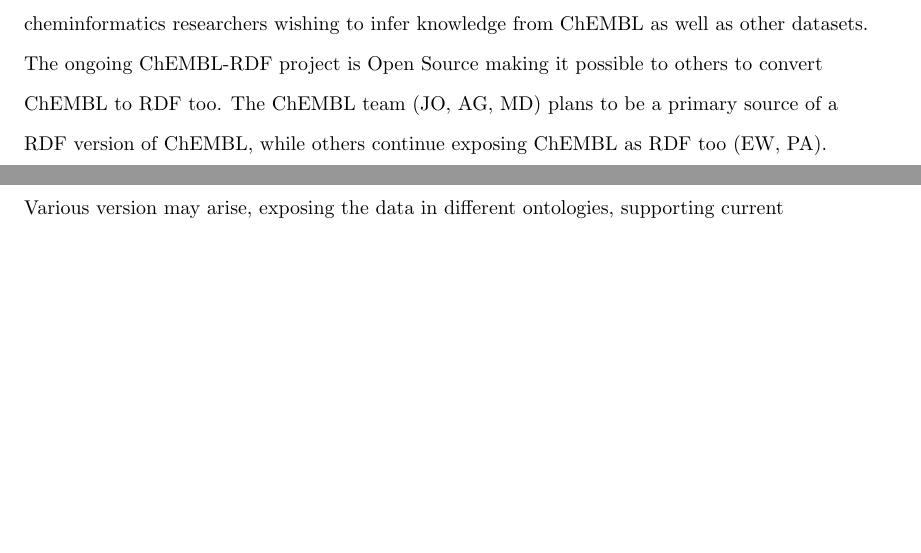
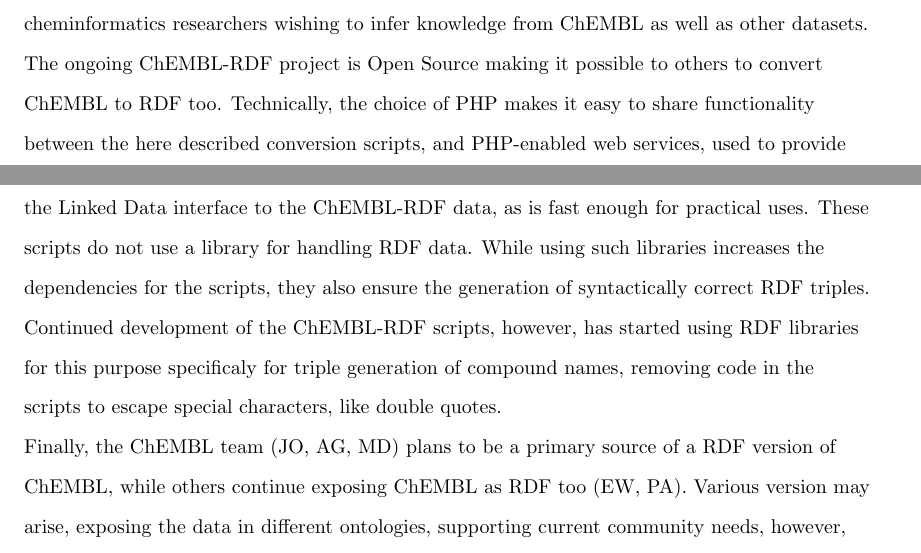
Before and after one commit to egonw/chembl-rdf-paper, a LaTeX document (article.tex): two parts of pages 16 and 17 of 21, joined at a grey line, cut so that both start at the same text, the shorter picture padded with empty space. Compiled offline with pdfLaTeX; a missing bibliography style is replaced by a similar one.

Commit message:
Added a technical discussion section, answering the reviewer's question about RDF syntax errors and performance

```diff
--- a/article.tex
+++ b/article.tex
@@ -742,7 +743,16 @@ This is a requirement which is essential to the efforts of cheminformatics resea
 from ChEMBL as well as other datasets.
 
 The ongoing ChEMBL-RDF project is Open Source making it possible to others to convert ChEMBL to RDF too.
-The ChEMBL team (JO, AG, MD) plans to be a primary source of a RDF version of ChEMBL, while others continue
+Technically, the choice of PHP makes it easy to share functionality between the
+here described conversion scripts, and PHP-enabled web services, used to provide the Linked
+Data interface to the ChEMBL-RDF data, as is fast enough for practical uses. These scripts do
+not use a library for handling RDF data. While using such libraries increases the dependencies
+for the scripts, they also ensure the generation of syntactically correct RDF triples. Continued
+development of the ChEMBL-RDF scripts, however, has started using RDF libraries for this purpose
+specificaly for triple generation of compound names, removing code in the scripts to escape
+special characters, like double quotes.
+
+Finally, the ChEMBL team (JO, AG, MD) plans to be a primary source of a RDF version of ChEMBL, while others continue
 exposing ChEMBL as RDF too (EW, PA). Various version may arise, exposing the data in different ontologies,
 supporting current community needs, however, convergence is expected after a period of experimenting with ontologies that
 may not prove to be practically useful. The availability of Open Source scripts ensures that the community can contribute to the
```
Also changed, not shown: article.tex (3 more changed lines).
